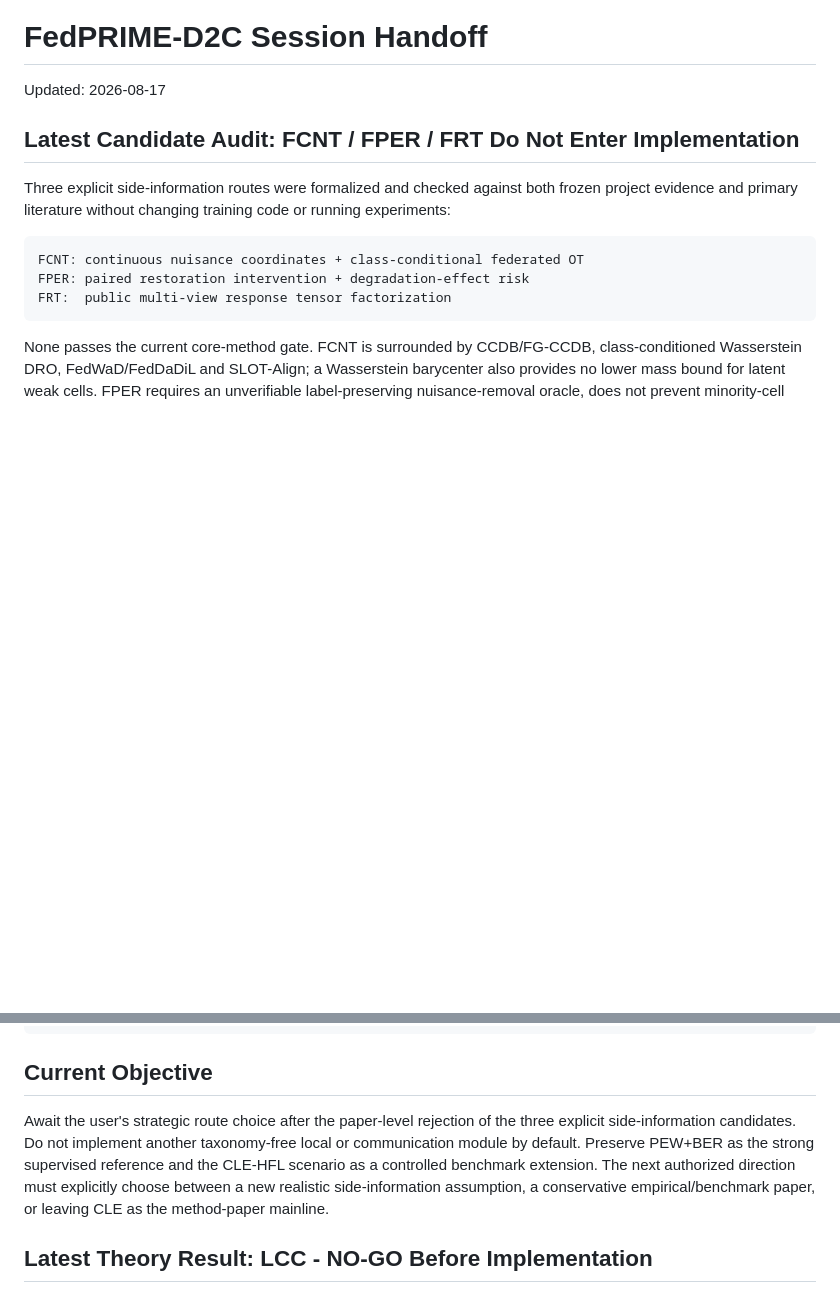
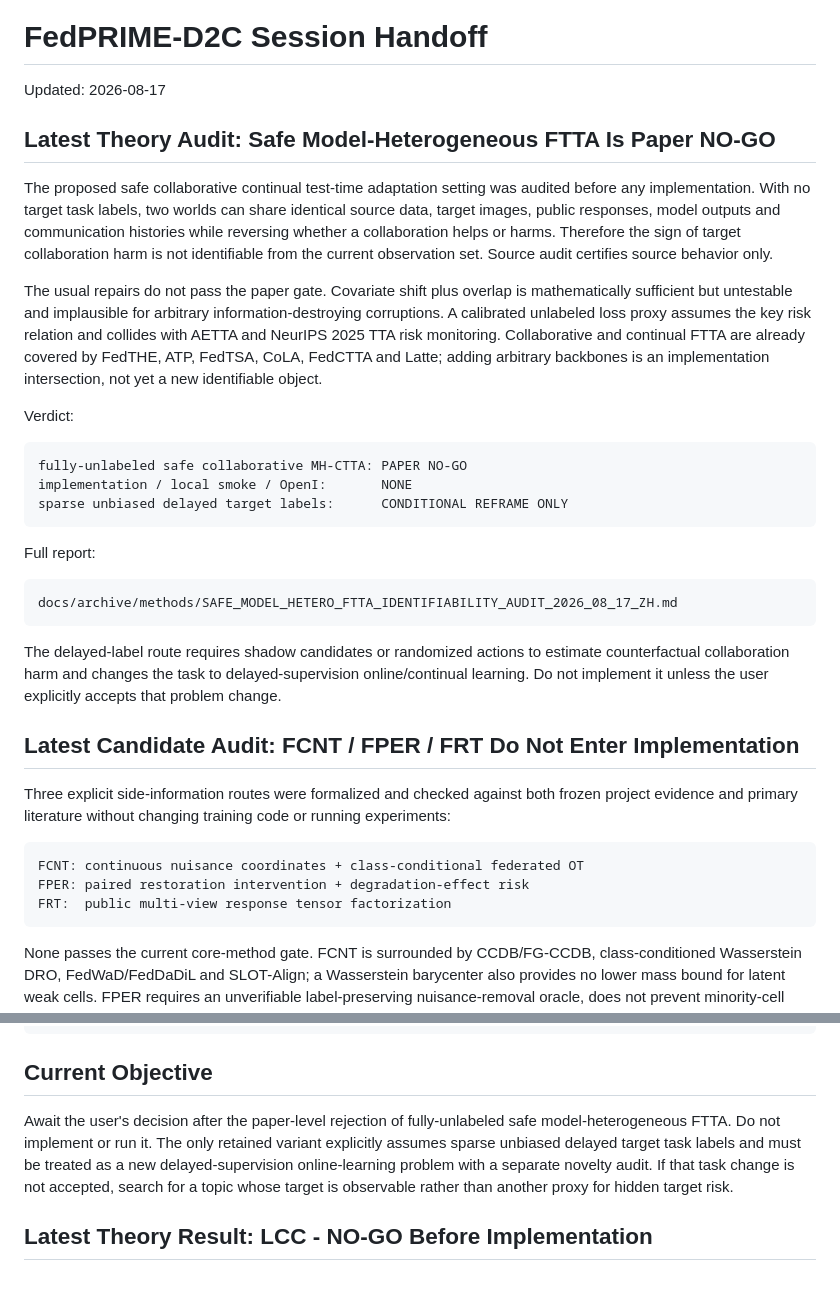
Before and after one commit to yibinlin-fl/fedprime-d2c, a Markdown page: docs/handoffs/latest.md, 2 parts joined by grey strips. GitHub-like rendering; blank space fills up the shorter version.

Commit message:
完成安全异构联邦测试时适应纸面审计

````diff
--- a/docs/handoffs/latest.md
+++ b/docs/handoffs/latest.md
@@ -1,6 +1,39 @@
 # FedPRIME-D2C Session Handoff
 
 Updated: 2026-08-17
+
+## Latest Theory Audit: Safe Model-Heterogeneous FTTA Is Paper NO-GO
+
+The proposed safe collaborative continual test-time adaptation setting was audited before any
+implementation. With no target task labels, two worlds can share identical source data, target
+images, public responses, model outputs and communication histories while reversing whether a
+collaboration helps or harms. Therefore the sign of target collaboration harm is not identifiable
+from the current observation set. Source audit certifies source behavior only.
+
+The usual repairs do not pass the paper gate. Covariate shift plus overlap is mathematically
+sufficient but untestable and implausible for arbitrary information-destroying corruptions. A
+calibrated unlabeled loss proxy assumes the key risk relation and collides with AETTA and NeurIPS
+2025 TTA risk monitoring. Collaborative and continual FTTA are already covered by FedTHE, ATP,
+FedTSA, CoLA, FedCTTA and Latte; adding arbitrary backbones is an implementation intersection,
+not yet a new identifiable object.
+
+Verdict:
+
+```text
+fully-unlabeled safe collaborative MH-CTTA: PAPER NO-GO
+implementation / local smoke / OpenI:       NONE
+sparse unbiased delayed target labels:      CONDITIONAL REFRAME ONLY
+```
+
+Full report:
+
+```text
+docs/archive/methods/SAFE_MODEL_HETERO_FTTA_IDENTIFIABILITY_AUDIT_2026_08_17_ZH.md
+```
+
+The delayed-label route requires shadow candidates or randomized actions to estimate
+counterfactual collaboration harm and changes the task to delayed-supervision online/continual
+learning. Do not implement it unless the user explicitly accepts that problem change.
 
 ## Latest Candidate Audit: FCNT / FPER / FRT Do Not Enter Implementation
 
@@ -79,13 +112,12 @@ docs/research/status/PEW_BER_PAPER_CLAIM_AUDIT_2026_08_16_ZH.md
 
 ## Current Objective
 
-Await the user's strategic route choice after the paper-level rejection of the
-three explicit side-information candidates. Do not implement another
-taxonomy-free local or communication module by default. Preserve PEW+BER as the
-strong supervised reference and the CLE-HFL scenario as a controlled benchmark
-extension. The next authorized direction must explicitly choose between a new
-realistic side-information assumption, a conservative empirical/benchmark
-paper, or leaving CLE as the method-paper mainline.
+Await the user's decision after the paper-level rejection of fully-unlabeled safe
+model-heterogeneous FTTA. Do not implement or run it. The only retained variant
+explicitly assumes sparse unbiased delayed target task labels and must be treated
+as a new delayed-supervision online-learning problem with a separate novelty
+audit. If that task change is not accepted, search for a topic whose target is
+observable rather than another proxy for hidden target risk.
 
 ## Latest Theory Result: LCC - NO-GO Before Implementation
 
````
Also changed, not shown: docs/README_ZH.md (+11 -0 lines), 1 other file.
